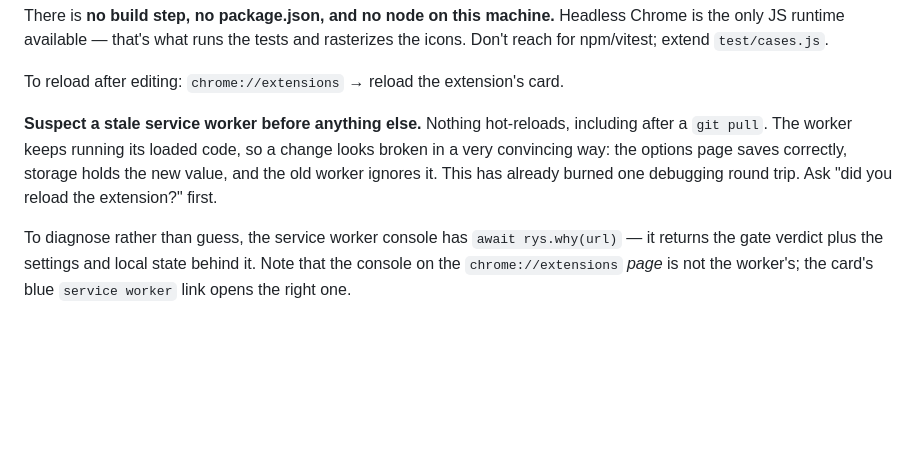
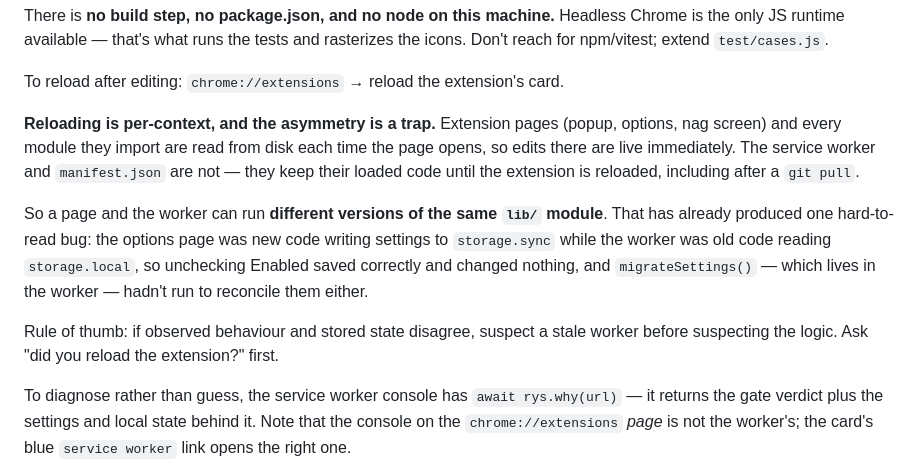
Before and after one commit to sandlex/readyoursheet, a Markdown page: CLAUDE.md, the part around the change. GitHub-like rendering; blank space fills up the shorter version.

```diff
--- a/CLAUDE.md
+++ b/CLAUDE.md
@@ -18,11 +18,21 @@ and rasterizes the icons. Don't reach for npm/vitest; extend `test/cases.js`.
 
 To reload after editing: `chrome://extensions` → reload the extension's card.
 
-**Suspect a stale service worker before anything else.** Nothing hot-reloads,
-including after a `git pull`. The worker keeps running its loaded code, so a
-change looks broken in a very convincing way: the options page saves correctly,
-storage holds the new value, and the old worker ignores it. This has already
-burned one debugging round trip. Ask "did you reload the extension?" first.
+**Reloading is per-context, and the asymmetry is a trap.** Extension pages
+(popup, options, nag screen) and every module they import are read from disk
+each time the page opens, so edits there are live immediately. The service
+worker and `manifest.json` are not — they keep their loaded code until the
+extension is reloaded, including after a `git pull`.
+
+So a page and the worker can run **different versions of the same `lib/`
+module**. That has already produced one hard-to-read bug: the options page was
+new code writing settings to `storage.sync` while the worker was old code
+reading `storage.local`, so unchecking Enabled saved correctly and changed
+nothing, and `migrateSettings()` — which lives in the worker — hadn't run to
+reconcile them either.
+
+Rule of thumb: if observed behaviour and stored state disagree, suspect a stale
+worker before suspecting the logic. Ask "did you reload the extension?" first.
 
 To diagnose rather than guess, the service worker console has
 `await rys.why(url)` — it returns the gate verdict plus the settings and local
```
Also changed, not shown: README.md (+15 -4 lines).
